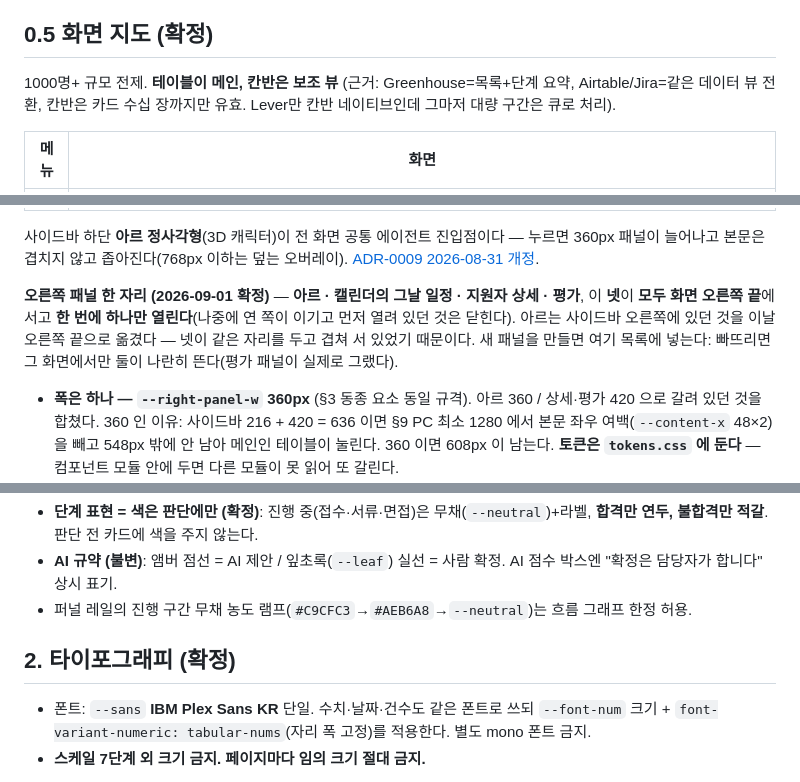
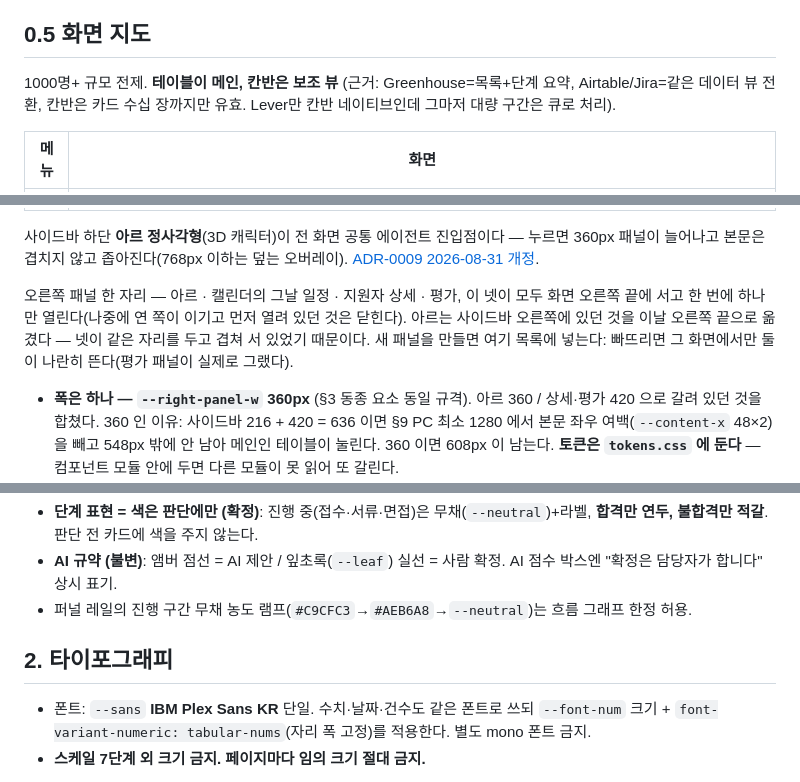
Before and after one commit to Seuk-Team/Arda, a Markdown page: docs/00_overview/05-design.md, 3 parts joined by grey strips. Drawn GitHub-style.

```diff
--- a/docs/00_overview/05-design.md
+++ b/docs/00_overview/05-design.md
@@ -16,7 +16,7 @@
 5. **부분 구현 + 피드백 — 손으로 하나씩 깎는 속도로.** 반드시 이 루프로만: **① 다음 조각 하나를 한 줄로 선언 → ② 그 조각만 구현 → ③ 보여주고 정지(다음 조각 미리 제작 금지) → ④ 팀장 승인 후에야 ①로.** 조각 = 요소 딱 하나(블록의 첫 조각은 위치·크기·바탕색만 잡는 빈 영역, 로고·텍스트·버튼·목록은 각각 별도 조각). 애매하면 더 작게 쪼갠다. 한 응답에 조각 하나. **시킨 것 외 추가 금지(자리 표시 문구 포함).** 상태·극단값 등 "완성의 정의"는 후속 조각으로 누적해 채운다.
 6. **플랫폼 공식 디자인 문서 참고 필수**: 터치 타깃·모션·타이포·상태 등은 Apple HIG·Google Material Design 권고를 근거로 정하고, 불확실하면 추측 말고 문서 확인 후 출처를 남긴다.
 
-## 0.5 화면 지도 (확정)
+## 0.5 화면 지도
 
 1000명+ 규모 전제. **테이블이 메인, 칸반은 보조 뷰** (근거: Greenhouse=목록+단계 요약, Airtable/Jira=같은 데이터 뷰 전환, 칸반은 카드 수십 장까지만 유효. Lever만 칸반 네이티브인데 그마저 대량 구간은 큐로 처리).
 
@@ -32,7 +32,7 @@
 
 사이드바 하단 **아르 정사각형**(3D 캐릭터)이 전 화면 공통 에이전트 진입점이다 — 누르면 360px 패널이 늘어나고 본문은 겹치지 않고 좁아진다(768px 이하는 덮는 오버레이). [ADR-0009 2026-08-31 개정](../03_decision/0009-에이전트-UI-위치.md).
 
-**오른쪽 패널 한 자리 (2026-09-01 확정)** — **아르 · 캘린더의 그날 일정 · 지원자 상세 · 평가**, 이 **넷**이 **모두 화면 오른쪽 끝**에 서고 **한 번에 하나만 열린다**(나중에 연 쪽이 이기고 먼저 열려 있던 것은 닫힌다). 아르는 사이드바 오른쪽에 있던 것을 이날 오른쪽 끝으로 옮겼다 — 넷이 같은 자리를 두고 겹쳐 서 있었기 때문이다. 새 패널을 만들면 여기 목록에 넣는다: 빠뜨리면 그 화면에서만 둘이 나란히 뜬다(평가 패널이 실제로 그랬다).
+오른쪽 패널 한 자리 — 아르 · 캘린더의 그날 일정 · 지원자 상세 · 평가, 이 넷이 모두 화면 오른쪽 끝에 서고 한 번에 하나만 열린다(나중에 연 쪽이 이기고 먼저 열려 있던 것은 닫힌다). 아르는 사이드바 오른쪽에 있던 것을 이날 오른쪽 끝으로 옮겼다 — 넷이 같은 자리를 두고 겹쳐 서 있었기 때문이다. 새 패널을 만들면 여기 목록에 넣는다: 빠뜨리면 그 화면에서만 둘이 나란히 뜬다(평가 패널이 실제로 그랬다).
 
 - **폭은 하나 — `--right-panel-w` 360px** (§3 동종 요소 동일 규격). 아르 360 / 상세·평가 420 으로 갈려 있던 것을 합쳤다. 360 인 이유: 사이드바 216 + 420 = 636 이면 §9 PC 최소 1280 에서 본문 좌우 여백(`--content-x` 48×2)을 빼고 548px 밖에 안 남아 메인인 테이블이 눌린다. 360 이면 608px 이 남는다. **토큰은 `tokens.css` 에 둔다** — 컴포넌트 모듈 안에 두면 다른 모듈이 못 읽어 또 갈린다.
 - **여닫는 모션은 없다.** 폭은 레이아웃 값이라 애니메이션하면 매 프레임 본문이 다시 흐르고 테이블 컬럼까지 재배치된다(200ms·320ms 둘 다 "화면이 왼쪽으로 밀렸다 돌아오는" 느낌이 남았다). 즉시 열고 닫아 리플로우를 한 번으로 줄였다. §5 "등장 애니메이션은 시그니처 한 곳(퍼널 레일)에만" 과도 맞다. 내용 페이드(`opacity`)만 남긴다 — 레이아웃을 안 건드리는 값이다.
@@ -64,7 +64,7 @@ D9(일괄 단계 변경)는 이 구조상 필수로 승격.
 - **AI 규약 (불변)**: 앰버 점선 = AI 제안 / 잎초록(`--leaf`) 실선 = 사람 확정. AI 점수 박스엔 "확정은 담당자가 합니다" 상시 표기.
 - 퍼널 레일의 진행 구간 무채 농도 램프(`#C9CFC3`→`#AEB6A8`→`--neutral`)는 흐름 그래프 한정 허용.
 
-## 2. 타이포그래피 (확정)
+## 2. 타이포그래피
 
 - 폰트: `--sans` **IBM Plex Sans KR** 단일. 수치·날짜·건수도 같은 폰트로 쓰되 `--font-num` 크기 + `font-variant-numeric: tabular-nums`(자리 폭 고정)를 적용한다. 별도 mono 폰트 금지.
 - **스케일 7단계 외 크기 금지. 페이지마다 임의 크기 절대 금지.**
```
Also changed, not shown: other parts of docs/00_overview/05-design.md (+10 -12 lines).
